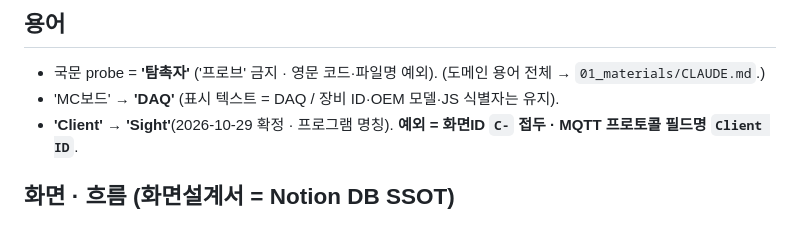
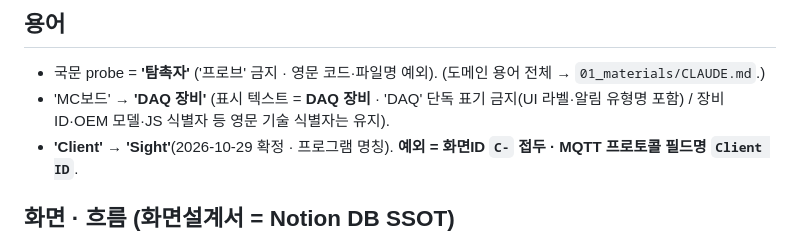
Before and after one commit to twinbee419-cloud/erut-interactive-prototype, a Markdown page: CLAUDE.md, the part around the change. Drawn GitHub-style.

Commit message:
docs: CLAUDE.md 용어 — 표시 명칭 'DAQ' 단독 → 'DAQ 장비'
Co-Authored-By: Claude Opus 5.5 <noreply@anthropic.com>

```diff
--- a/CLAUDE.md
+++ b/CLAUDE.md
@@ -104,7 +104,7 @@ Claude Code 작업 지침. **ERUT** (Eroun Realtime Ultrasonic Testing) — 자
 
 ## 용어
 - 국문 probe = **'탐촉자'** ('프로브' 금지 · 영문 코드·파일명 예외). (도메인 용어 전체 → `01_materials/CLAUDE.md`.)
-- 'MC보드' → **'DAQ'** (표시 텍스트 = DAQ / 장비 ID·OEM 모델·JS 식별자는 유지).
+- 'MC보드' → **'DAQ 장비'** (표시 텍스트 = **DAQ 장비** · 'DAQ' 단독 표기 금지(UI 라벨·알림 유형명 포함) / 장비 ID·OEM 모델·JS 식별자 등 영문 기술 식별자는 유지).
 - **'Client' → 'Sight'**(2026-10-29 확정 · 프로그램 명칭). **예외 = 화면ID `C-` 접두 · MQTT 프로토콜 필드명 `Client ID`**.
 
 ## 화면 · 흐름 (화면설계서 = Notion DB SSOT)
```
